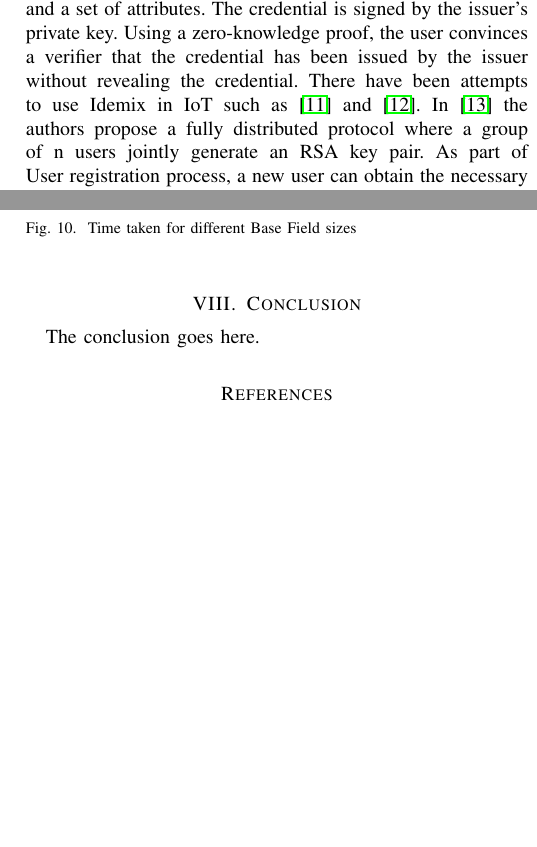
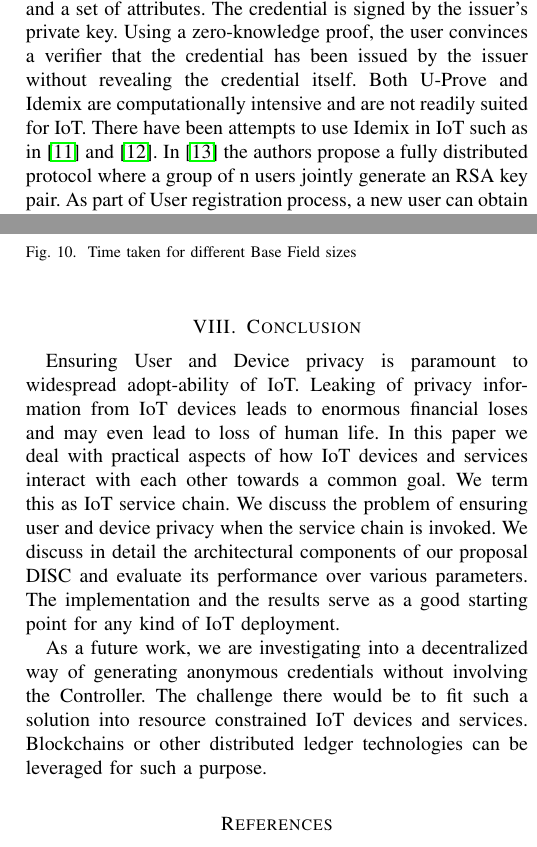
Before and after one commit to sandeepkiranp/DANCIS, a LaTeX paper (paper/dac.tex): two parts of the columns of pages 3 and 11 of 12, joined at a grey line, cut so that both start at the same text, the shorter picture padded with empty space. Compiled offline with pdfLaTeX; a missing font is replaced by an installed copy or a similar font; a LaTeX package or settings file that is missing is left out.

Commit message:
paper finalization

```diff
--- a/paper/dac.tex
+++ b/paper/dac.tex
@@ -100,5 +100,5 @@ The following are major contributions in this work.
 \end{enumerate}
 
 \subsubsection{Related Work}
-Some of the most popular Anonymous Credential Systems (ACS) are IBM's Idemix \cite{CamenischH02} and Microsoft's U-Prove \citep{uprove}. In U-Prove, \textit{issuer} issues a cryptographic token to \textit{prover} which it then presents to the \textit{verifier}. The \textit{prover} proves the possession of the private key corresponding to the token along with the disclosed attributes. In Idemix, issuer issues a credential to a user over a pseudonym and a set of attributes. The credential is signed by the issuer's private key. Using a zero-knowledge proof, the user convinces a verifier that the credential has been issued by the issuer without revealing the credential. There have been attempts to use Idemix in IoT such as \cite{idemix-iot} and \cite{idemix-iot-keyrock}. In \cite{AlcaidePMR13} the authors propose a fully distributed protocol where a group of n users jointly generate an RSA key pair. As part of User registration process, a new user can obtain the necessary key material to construct the \textit{Anonymous Access Credential}. The user then uses a series of Zero-Knowledge proofs of knowledge to prove that he holds the corresponding attributes and session values along with the signature on the credential. The protocol is described using only two attributes. In \cite{epass} the authors propose an Attribute Based Signature (ABS) scheme that uses an attribute tree to support any general policy based on AND, OR threshold gates. ABS allows signers to sign messages using their attributes that satisfy the verifier's policy but without revealing the attributes themselves. The authors do not demonstrate the adaptability of their scheme to IoT. Also, no concrete instantiation of their proposal is given. There have been other ABC based privacy schemes \cite{abc-iot, rahulamathavan2017privacy, abc-iot-1, gritti2019privacy} for the IoT. The proposal in \cite{gritti2019privacy} works on similar lines as DISC where the device delegates its credentials to a Gateway which in-turn authenticates to the service. In DISC we also support offloading of credential verification and policy evaluation of very constrained services to the Controller. \cite{gritti2019privacy} also does not handle credential revocation.
+Some of the most popular Anonymous Credential Systems (ACS) are IBM's Idemix \cite{CamenischH02} and Microsoft's U-Prove \citep{uprove}. In U-Prove, \textit{issuer} issues a cryptographic token to \textit{prover} which it then presents to the \textit{verifier}. The \textit{prover} proves the possession of the private key corresponding to the token along with the disclosed attributes. In Idemix, issuer issues a credential to a user over a pseudonym and a set of attributes. The credential is signed by the issuer's private key. Using a zero-knowledge proof, the user convinces a verifier that the credential has been issued by the issuer without revealing the credential itself. Both U-Prove and Idemix are computationally intensive and are not readily suited for IoT. There have been attempts to use Idemix in IoT such as in \cite{idemix-iot} and \cite{idemix-iot-keyrock}. In \cite{AlcaidePMR13} the authors propose a fully distributed protocol where a group of n users jointly generate an RSA key pair. As part of User registration process, a new user can obtain the necessary key material to construct the \textit{Anonymous Access Credential}. The user then uses a series of Zero-Knowledge proofs of knowledge to prove that he holds the corresponding attributes and session values along with the signature on the credential. The protocol is described using only two attributes. In \cite{epass} the authors propose an Attribute Based Signature (ABS) scheme that uses an attribute tree to support any general policy based on AND, OR threshold gates. ABS allows signers to sign messages using their attributes that satisfy the verifier's policy but without revealing the attributes themselves. The authors do not demonstrate the adaptability of their scheme to IoT. Also, no concrete instantiation of their proposal is given. There have been other ABC based privacy schemes \cite{abc-iot, rahulamathavan2017privacy, abc-iot-1, gritti2019privacy} for the IoT. The proposal in \cite{gritti2019privacy} works on similar lines as DISC where the device delegates its credentials to a Gateway which in-turn authenticates to the service. In DISC we also support offloading of credential verification and policy evaluation of very constrained services to the Controller. \cite{gritti2019privacy} also does not handle credential revocation.
 
@@ -378,7 +378,9 @@ The Type A Curve \cite{curve} has a base field size of 512 bits with a Discrete
 \end{figure}
 
 \section{Conclusion}
-The conclusion goes here.
+Ensuring User and Device privacy is paramount to widespread adopt-ability of IoT. Leaking of privacy information from IoT devices leads to enormous financial loses and may even lead to loss of human life. In this paper we deal with practical aspects of how IoT devices and services interact with each other towards a common goal. We term this as IoT service chain. We discuss the problem of ensuring user and device privacy when the service chain is invoked. We discuss in detail the architectural components of our proposal DISC and evaluate its performance over various parameters. The implementation and the results serve as a good starting point for any kind of IoT deployment.
+
+As a future work, we are investigating into a decentralized way of generating anonymous credentials without involving the Controller. The challenge there would be to fit such a solution into resource constrained IoT devices and services. Blockchains or other distributed ledger technologies can be leveraged for such a purpose.
 
 \bibliographystyle{unsrt}
 \bibliography{mybib}
```
Also changed, not shown: paper/dac.pdf, paper/dac.tex (2 more changed lines), 3 other files.
